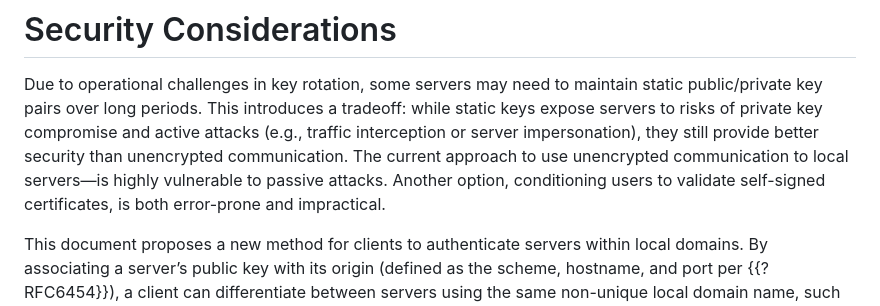
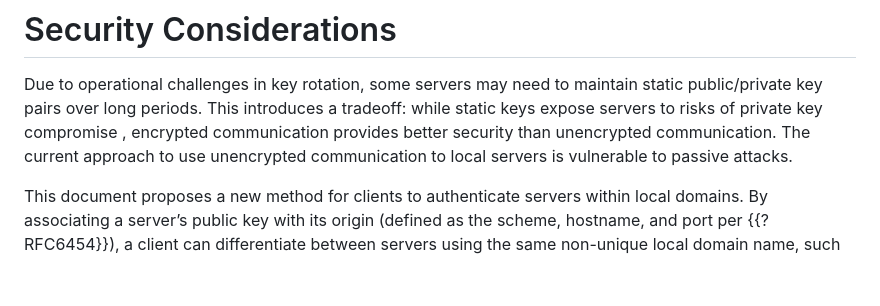
Before and after one commit to danwing/public-key-hash, a Markdown page: draft-wing-settle-public-key-hash.md, the part around the change. GitHub-like rendering; blank space fills up the shorter version.

Commit message:
Apply suggestions from code review
Co-authored-by: Dan Wing <danwing@users.noreply.github.com>

```diff
--- a/draft-wing-settle-public-key-hash.md
+++ b/draft-wing-settle-public-key-hash.md
@@ -236,11 +236,9 @@ connection is made to that address, those are also considered
 Due to operational challenges in key rotation, some servers may need to
 maintain static public/private key pairs over long periods. This introduces a
 tradeoff: while static keys expose servers to risks of private key compromise
-and active attacks (e.g., traffic interception or server impersonation), they
-still provide better security than unencrypted communication. The current approach
-to use unencrypted communication to local servers—is highly vulnerable to passive
-attacks. Another option, conditioning users to validate self-signed certificates,
-is both error-prone and impractical.
+, encrypted communication provides better security than unencrypted communication. The current approach
+to use unencrypted communication to local servers is vulnerable to passive
+attacks.
 
 This document proposes a new method for clients to authenticate servers within local
 domains. By associating a server’s public key with its origin
```
